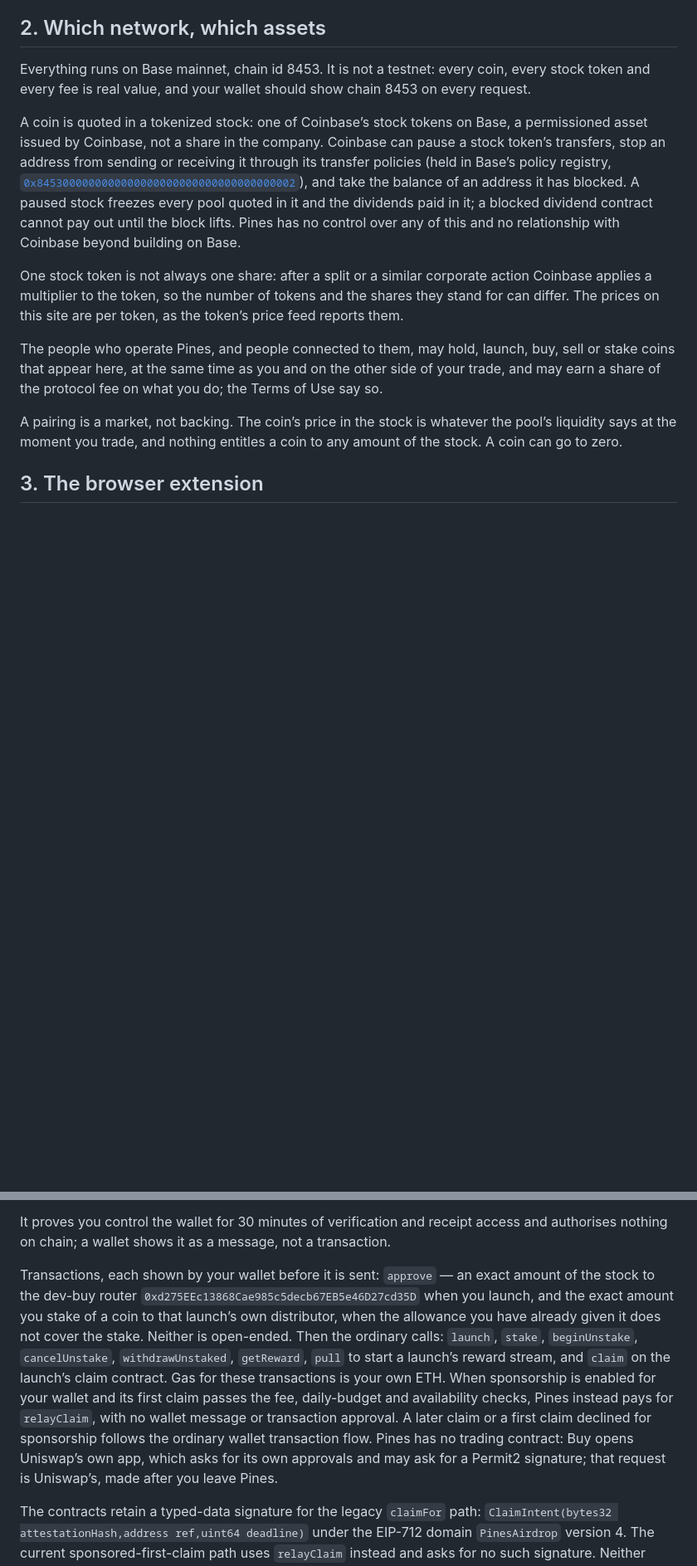
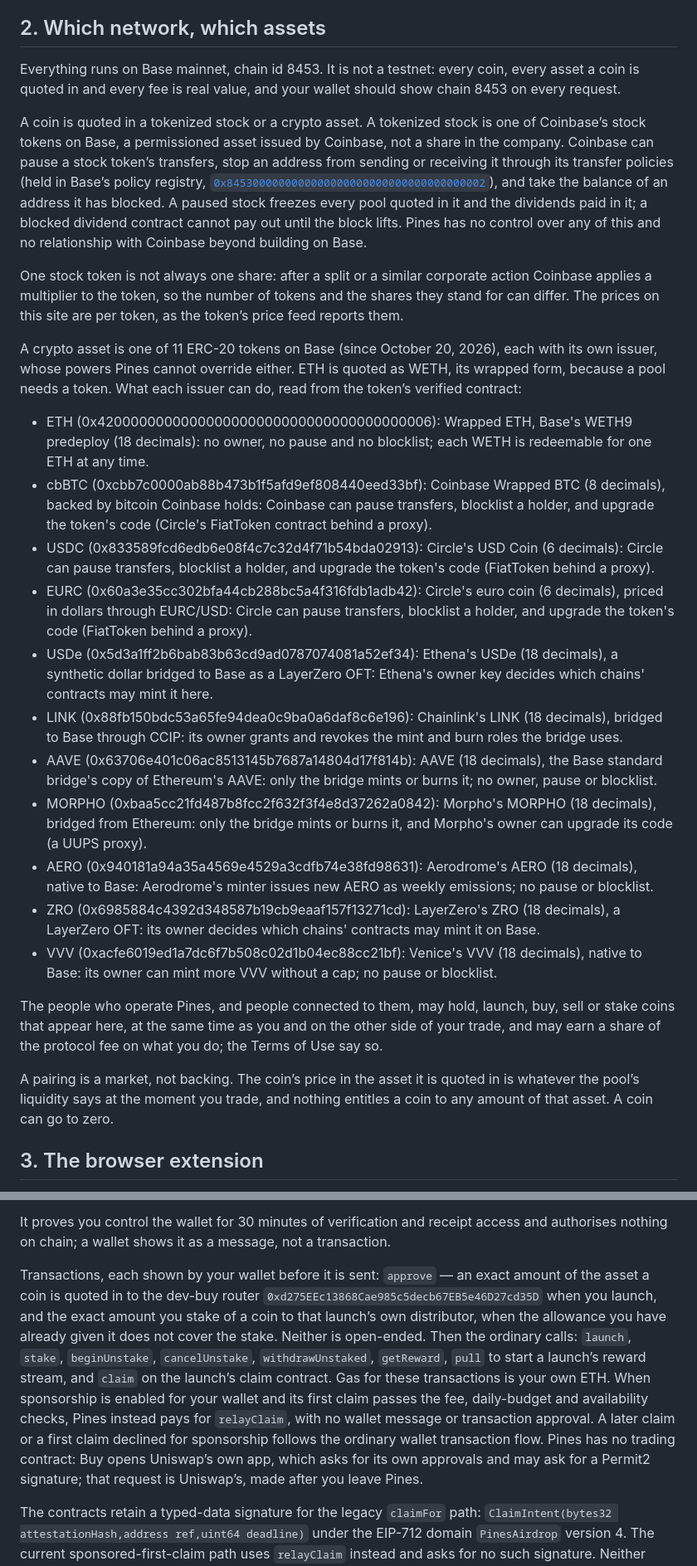
Before and after one commit to PinesFamily/pines-verifier, a Markdown page: TRANSPARENCY.md, 2 parts joined by grey strips. Shown at 83% size. Drawn GitHub-style; blank space fills up the shorter version.

Commit message:
Publish transparency text for the crypto assets a coin can be quoted in, with each issuer's powers

```diff
--- a/TRANSPARENCY.md
+++ b/TRANSPARENCY.md
@@ -26,15 +26,29 @@ On this site, behind the preview password until launch: [the extension’s insta
 
 ## 2. Which network, which assets
 
-Everything runs on Base mainnet, chain id 8453. It is not a testnet: every coin, every stock token and every fee is real value, and your wallet should show chain 8453 on every request.
+Everything runs on Base mainnet, chain id 8453. It is not a testnet: every coin, every asset a coin is quoted in and every fee is real value, and your wallet should show chain 8453 on every request.
 
-A coin is quoted in a tokenized stock: one of Coinbase’s stock tokens on Base, a permissioned asset issued by Coinbase, not a share in the company. Coinbase can pause a stock token’s transfers, stop an address from sending or receiving it through its transfer policies (held in Base’s policy registry, [`0x8453000000000000000000000000000000000002`](https://basescan.org/address/0x8453000000000000000000000000000000000002)), and take the balance of an address it has blocked. A paused stock freezes every pool quoted in it and the dividends paid in it; a blocked dividend contract cannot pay out until the block lifts. Pines has no control over any of this and no relationship with Coinbase beyond building on Base.
+A coin is quoted in a tokenized stock or a crypto asset. A tokenized stock is one of Coinbase’s stock tokens on Base, a permissioned asset issued by Coinbase, not a share in the company. Coinbase can pause a stock token’s transfers, stop an address from sending or receiving it through its transfer policies (held in Base’s policy registry, [`0x8453000000000000000000000000000000000002`](https://basescan.org/address/0x8453000000000000000000000000000000000002)), and take the balance of an address it has blocked. A paused stock freezes every pool quoted in it and the dividends paid in it; a blocked dividend contract cannot pay out until the block lifts. Pines has no control over any of this and no relationship with Coinbase beyond building on Base.
 
 One stock token is not always one share: after a split or a similar corporate action Coinbase applies a multiplier to the token, so the number of tokens and the shares they stand for can differ. The prices on this site are per token, as the token’s price feed reports them.
 
+A crypto asset is one of 11 ERC-20 tokens on Base (since October 20, 2026), each with its own issuer, whose powers Pines cannot override either. ETH is quoted as WETH, its wrapped form, because a pool needs a token. What each issuer can do, read from the token’s verified contract:
+
+- ETH (0x4200000000000000000000000000000000000006): Wrapped ETH, Base's WETH9 predeploy (18 decimals): no owner, no pause and no blocklist; each WETH is redeemable for one ETH at any time.
+- cbBTC (0xcbb7c0000ab88b473b1f5afd9ef808440eed33bf): Coinbase Wrapped BTC (8 decimals), backed by bitcoin Coinbase holds: Coinbase can pause transfers, blocklist a holder, and upgrade the token's code (Circle's FiatToken contract behind a proxy).
+- USDC (0x833589fcd6edb6e08f4c7c32d4f71b54bda02913): Circle's USD Coin (6 decimals): Circle can pause transfers, blocklist a holder, and upgrade the token's code (FiatToken behind a proxy).
+- EURC (0x60a3e35cc302bfa44cb288bc5a4f316fdb1adb42): Circle's euro coin (6 decimals), priced in dollars through EURC/USD: Circle can pause transfers, blocklist a holder, and upgrade the token's code (FiatToken behind a proxy).
+- USDe (0x5d3a1ff2b6bab83b63cd9ad0787074081a52ef34): Ethena's USDe (18 decimals), a synthetic dollar bridged to Base as a LayerZero OFT: Ethena's owner key decides which chains' contracts may mint it here.
+- LINK (0x88fb150bdc53a65fe94dea0c9ba0a6daf8c6e196): Chainlink's LINK (18 decimals), bridged to Base through CCIP: its owner grants and revokes the mint and burn roles the bridge uses.
+- AAVE (0x63706e401c06ac8513145b7687a14804d17f814b): AAVE (18 decimals), the Base standard bridge's copy of Ethereum's AAVE: only the bridge mints or burns it; no owner, pause or blocklist.
+- MORPHO (0xbaa5cc21fd487b8fcc2f632f3f4e8d37262a0842): Morpho's MORPHO (18 decimals), bridged from Ethereum: only the bridge mints or burns it, and Morpho's owner can upgrade its code (a UUPS proxy).
+- AERO (0x940181a94a35a4569e4529a3cdfb74e38fd98631): Aerodrome's AERO (18 decimals), native to Base: Aerodrome's minter issues new AERO as weekly emissions; no pause or blocklist.
+- ZRO (0x6985884c4392d348587b19cb9eaaf157f13271cd): LayerZero's ZRO (18 decimals), a LayerZero OFT: its owner decides which chains' contracts may mint it on Base.
+- VVV (0xacfe6019ed1a7dc6f7b508c02d1b04ec88cc21bf): Venice's VVV (18 decimals), native to Base: its owner can mint more VVV without a cap; no pause or blocklist.
+
 The people who operate Pines, and people connected to them, may hold, launch, buy, sell or stake coins that appear here, at the same time as you and on the other side of your trade, and may earn a share of the protocol fee on what you do; the Terms of Use say so.
 
-A pairing is a market, not backing. The coin’s price in the stock is whatever the pool’s liquidity says at the moment you trade, and nothing entitles a coin to any amount of the stock. A coin can go to zero.
+A pairing is a market, not backing. The coin’s price in the asset it is quoted in is whatever the pool’s liquidity says at the moment you trade, and nothing entitles a coin to any amount of that asset. A coin can go to zero.
 
 ## 3. The browser extension
 
@@ -135,7 +149,7 @@ Verifying and claiming ask for no message. A verification binds its receipt to t
 
 It proves you control the wallet for 30 minutes of verification and receipt access and authorises nothing on chain; a wallet shows it as a message, not a transaction.
 
-Transactions, each shown by your wallet before it is sent: `approve` — an exact amount of the stock to the dev-buy router `0xd275EEc13868Cae985c5decb67EB5e46D27cd35D` when you launch, and the exact amount you stake of a coin to that launch’s own distributor, when the allowance you have already given it does not cover the stake. Neither is open-ended. Then the ordinary calls: `launch`, `stake`, `beginUnstake`, `cancelUnstake`, `withdrawUnstaked`, `getReward`, `pull` to start a launch’s reward stream, and `claim` on the launch’s claim contract. Gas for these transactions is your own ETH. When sponsorship is enabled for your wallet and its first claim passes the fee, daily-budget and availability checks, Pines instead pays for `relayClaim`, with no wallet message or transaction approval. A later claim or a first claim declined for sponsorship follows the ordinary wallet transaction flow. Pines has no trading contract: Buy opens Uniswap’s own app, which asks for its own approvals and may ask for a Permit2 signature; that request is Uniswap’s, made after you leave Pines.
+Transactions, each shown by your wallet before it is sent: `approve` — an exact amount of the asset a coin is quoted in to the dev-buy router `0xd275EEc13868Cae985c5decb67EB5e46D27cd35D` when you launch, and the exact amount you stake of a coin to that launch’s own distributor, when the allowance you have already given it does not cover the stake. Neither is open-ended. Then the ordinary calls: `launch`, `stake`, `beginUnstake`, `cancelUnstake`, `withdrawUnstaked`, `getReward`, `pull` to start a launch’s reward stream, and `claim` on the launch’s claim contract. Gas for these transactions is your own ETH. When sponsorship is enabled for your wallet and its first claim passes the fee, daily-budget and availability checks, Pines instead pays for `relayClaim`, with no wallet message or transaction approval. A later claim or a first claim declined for sponsorship follows the ordinary wallet transaction flow. Pines has no trading contract: Buy opens Uniswap’s own app, which asks for its own approvals and may ask for a Permit2 signature; that request is Uniswap’s, made after you leave Pines.
 
 The contracts retain a typed-data signature for the legacy `claimFor` path: `ClaimIntent(bytes32 attestationHash,address ref,uint64 deadline)` under the EIP-712 domain `PinesAirdrop` version 4. The current sponsored-first-claim path uses `relayClaim` instead and asks for no such signature. Neither path lets its caller change the recipient fixed by the attestor.
 
```
Also changed, not shown: other parts of TRANSPARENCY.md (+1 -1 lines).
